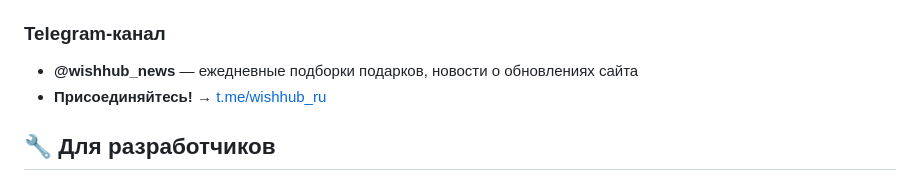
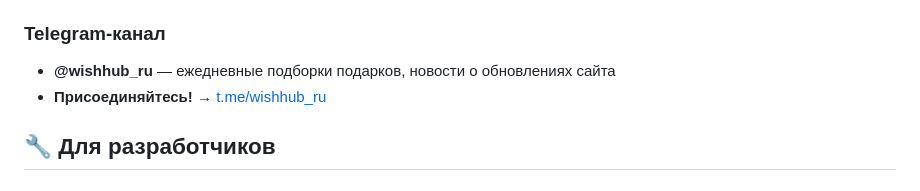
Before and after one commit to Sofia-claire/WISHHUB, a Markdown page: README.md, the part around the change. Drawn GitHub-style.

```diff
--- a/README.md
+++ b/README.md
@@ -59,7 +59,7 @@ WISHHUB/
 - **@weifco** (Вика Лиман) — `yoshimurrrr@gmail.com`
 
 ### **Telegram-канал**
-- **@wishhub_news** — ежедневные подборки подарков, новости о обновлениях сайта
+- **@wishhub_ru** — ежедневные подборки подарков, новости о обновлениях сайта
 - **Присоединяйтесь!** → [t.me/wishhub_ru](https://t.me/Wishhub_ru)
 
 ## 🔧 Для разработчиков
```
